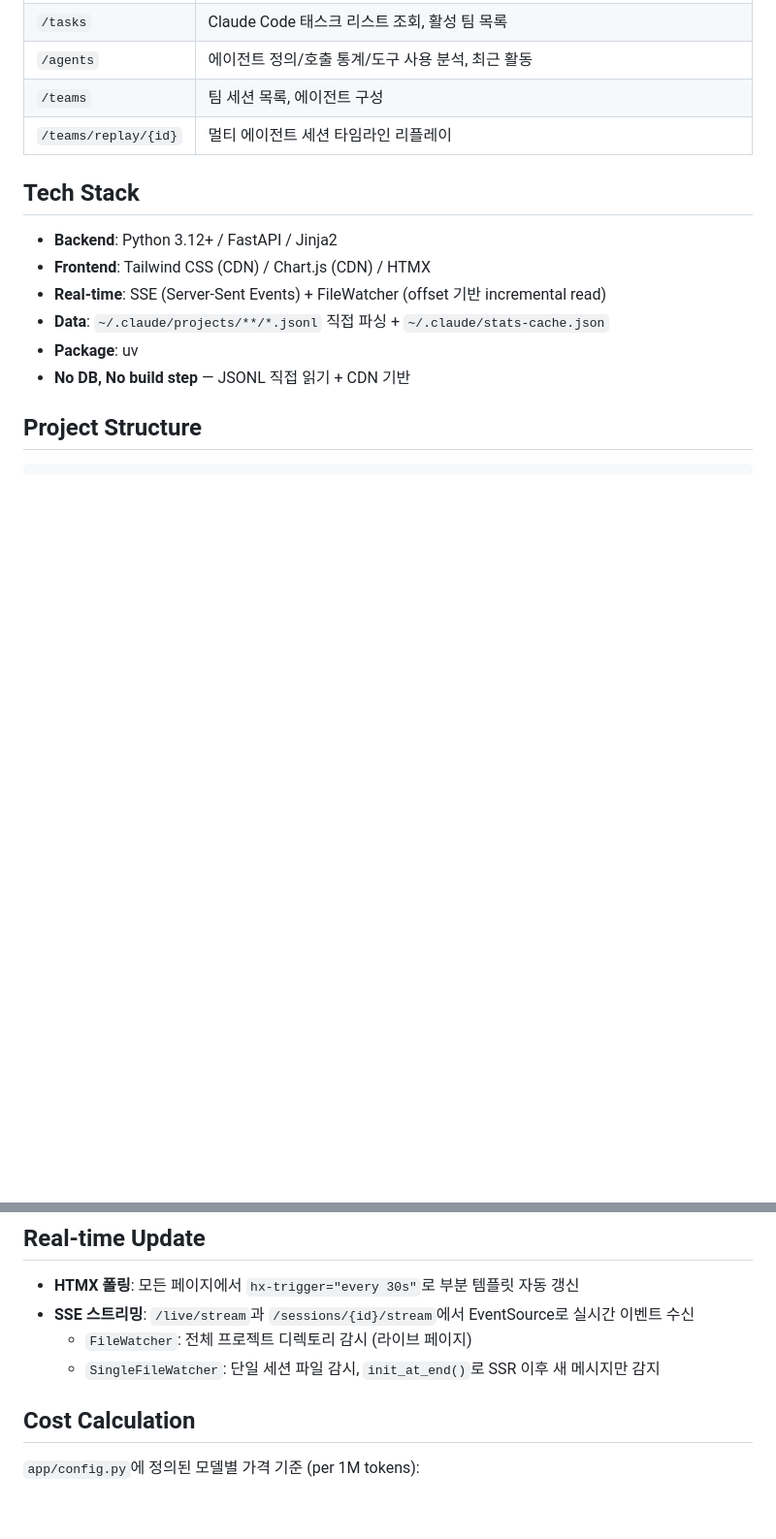
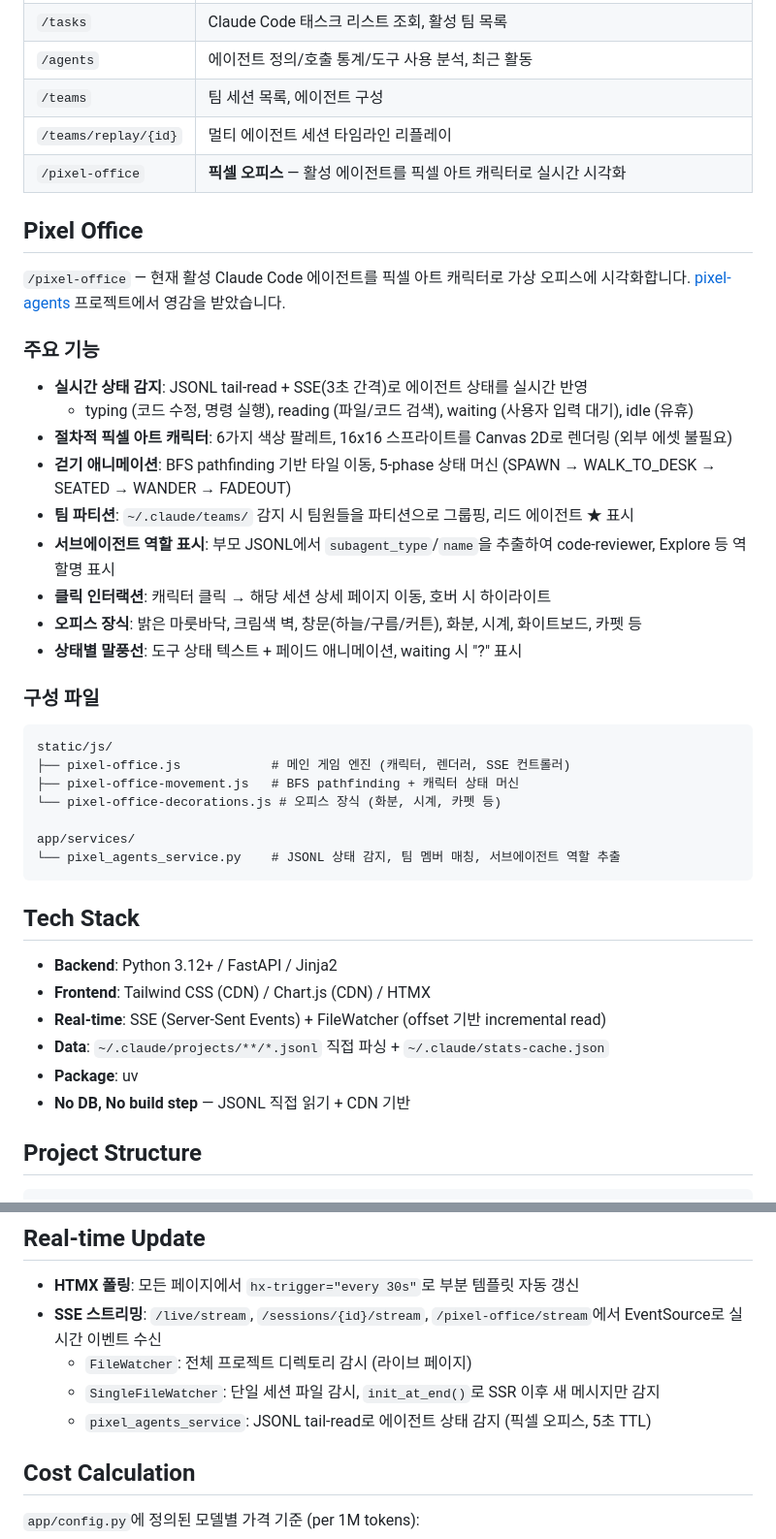
Before and after one commit to kyoungmook/claude-dashboard, a Markdown page: README.md, 2 parts joined by grey strips. Shown at 97% size. GitHub-like rendering; blank space fills up the shorter version.

Commit message:
docs: README에 픽셀 오피스 기능 문서 추가
- Pixel Office 섹션: 주요 기능, 구성 파일 설명
- Pages 테이블에 /pixel-office 추가
- Project Structure에 신규 파일들 반영
- Real-time 섹션에 pixel-office SSE 추가

````diff
--- a/README.md
+++ b/README.md
@@ -30,6 +30,35 @@ http://localhost:8000 에서 확인.
 | `/agents` | 에이전트 정의/호출 통계/도구 사용 분석, 최근 활동 |
 | `/teams` | 팀 세션 목록, 에이전트 구성 |
 | `/teams/replay/{id}` | 멀티 에이전트 세션 타임라인 리플레이 |
+| `/pixel-office` | **픽셀 오피스** — 활성 에이전트를 픽셀 아트 캐릭터로 실시간 시각화 |
+
+## Pixel Office
+
+`/pixel-office` — 현재 활성 Claude Code 에이전트를 픽셀 아트 캐릭터로 가상 오피스에 시각화합니다. [pixel-agents](https://github.com/pablodelucca/pixel-agents) 프로젝트에서 영감을 받았습니다.
+
+### 주요 기능
+
+- **실시간 상태 감지**: JSONL tail-read + SSE(3초 간격)로 에이전트 상태를 실시간 반영
+  - typing (코드 수정, 명령 실행), reading (파일/코드 검색), waiting (사용자 입력 대기), idle (유휴)
+- **절차적 픽셀 아트 캐릭터**: 6가지 색상 팔레트, 16x16 스프라이트를 Canvas 2D로 렌더링 (외부 에셋 불필요)
+- **걷기 애니메이션**: BFS pathfinding 기반 타일 이동, 5-phase 상태 머신 (SPAWN → WALK_TO_DESK → SEATED → WANDER → FADEOUT)
+- **팀 파티션**: `~/.claude/teams/` 감지 시 팀원들을 파티션으로 그룹핑, 리드 에이전트 ★ 표시
+- **서브에이전트 역할 표시**: 부모 JSONL에서 `subagent_type`/`name`을 추출하여 code-reviewer, Explore 등 역할명 표시
+- **클릭 인터랙션**: 캐릭터 클릭 → 해당 세션 상세 페이지 이동, 호버 시 하이라이트
+- **오피스 장식**: 밝은 마룻바닥, 크림색 벽, 창문(하늘/구름/커튼), 화분, 시계, 화이트보드, 카펫 등
+- **상태별 말풍선**: 도구 상태 텍스트 + 페이드 애니메이션, waiting 시 "?" 표시
+
+### 구성 파일
+
+```
+static/js/
+├── pixel-office.js            # 메인 게임 엔진 (캐릭터, 렌더러, SSE 컨트롤러)
+├── pixel-office-movement.js   # BFS pathfinding + 캐릭터 상태 머신
+└── pixel-office-decorations.js # 오피스 장식 (화분, 시계, 카펫 등)
+
+app/services/
+└── pixel_agents_service.py    # JSONL 상태 감지, 팀 멤버 매칭, 서브에이전트 역할 추출
+```
 
 ## Tech Stack
 
@@ -121,9 +159,10 @@ claude-dashboard/
 ## Real-time Update
 
 - **HTMX 폴링**: 모든 페이지에서 `hx-trigger="every 30s"`로 부분 템플릿 자동 갱신
-- **SSE 스트리밍**: `/live/stream`과 `/sessions/{id}/stream`에서 EventSource로 실시간 이벤트 수신
+- **SSE 스트리밍**: `/live/stream`, `/sessions/{id}/stream`, `/pixel-office/stream`에서 EventSource로 실시간 이벤트 수신
   - `FileWatcher`: 전체 프로젝트 디렉토리 감시 (라이브 페이지)
   - `SingleFileWatcher`: 단일 세션 파일 감시, `init_at_end()`로 SSR 이후 새 메시지만 감지
+  - `pixel_agents_service`: JSONL tail-read로 에이전트 상태 감지 (픽셀 오피스, 5초 TTL)
 
 ## Cost Calculation
 
````
Also changed, not shown: other parts of README.md (+13 -4 lines).
